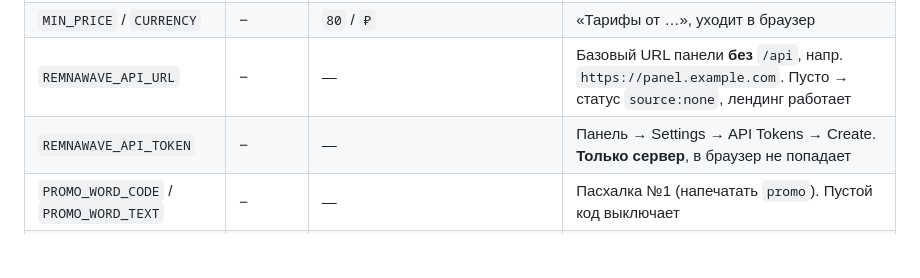
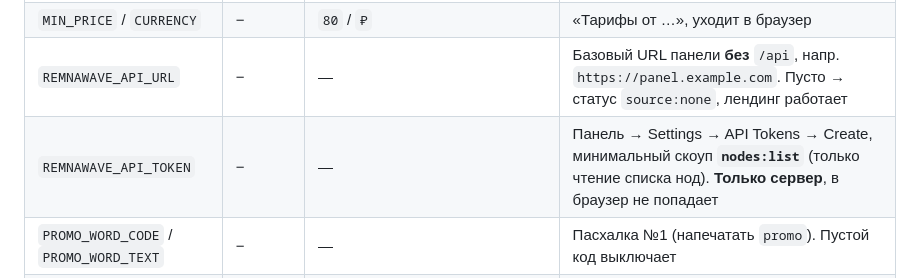
Before and after one commit to Demyasha-An/d3m-landing, a Markdown page: README.md, the part around the change. Rendered like a GitHub page; blank space fills up the shorter version.

Commit message:
README: document minimal Remnawave token scope

```diff
--- a/README.md
+++ b/README.md
@@ -70,7 +70,7 @@ cd /opt/d3m-landing && docker compose pull && docker compose up -d
 | `TELEGRAM_BOT_URL` | − | `https://t.me/d3mvpn_bot` | Кнопка «Начать в Telegram», уходит в браузер |
 | `MIN_PRICE` / `CURRENCY` | − | `80` / `₽` | «Тарифы от …», уходит в браузер |
 | `REMNAWAVE_API_URL` | − | — | Базовый URL панели **без** `/api`, напр. `https://panel.example.com`. Пусто → статус `source:none`, лендинг работает |
-| `REMNAWAVE_API_TOKEN` | − | — | Панель → Settings → API Tokens → Create. **Только сервер**, в браузер не попадает |
+| `REMNAWAVE_API_TOKEN` | − | — | Панель → Settings → API Tokens → Create, минимальный скоуп **`nodes:list`** (только чтение списка нод). **Только сервер**, в браузер не попадает |
 | `PROMO_WORD_CODE` / `PROMO_WORD_TEXT` | − | — | Пасхалка №1 (напечатать `promo`). Пустой код выключает |
 | `PROMO_LOGO_CODE` / `PROMO_LOGO_TEXT` | − | — | Пасхалка №2 (тройной клик по лого) |
 
```
